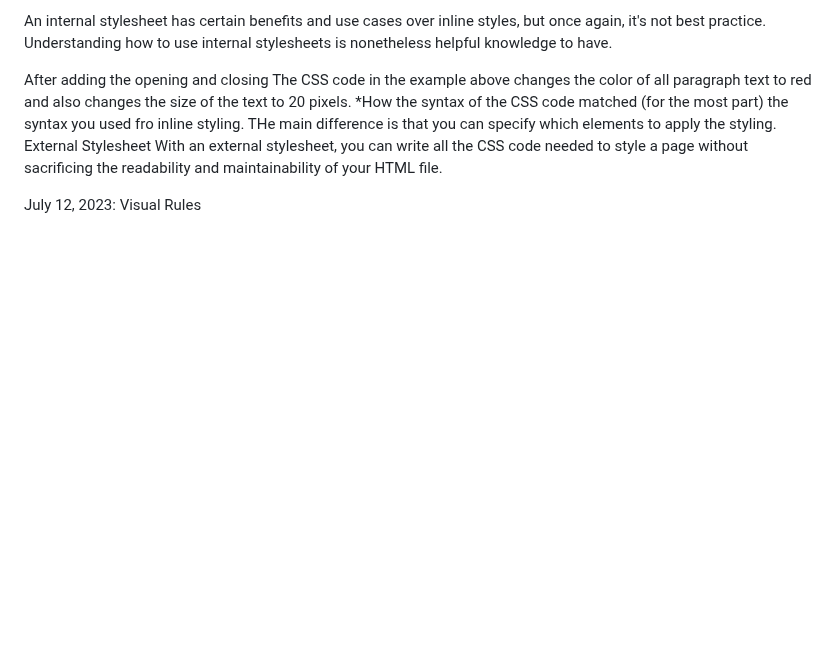
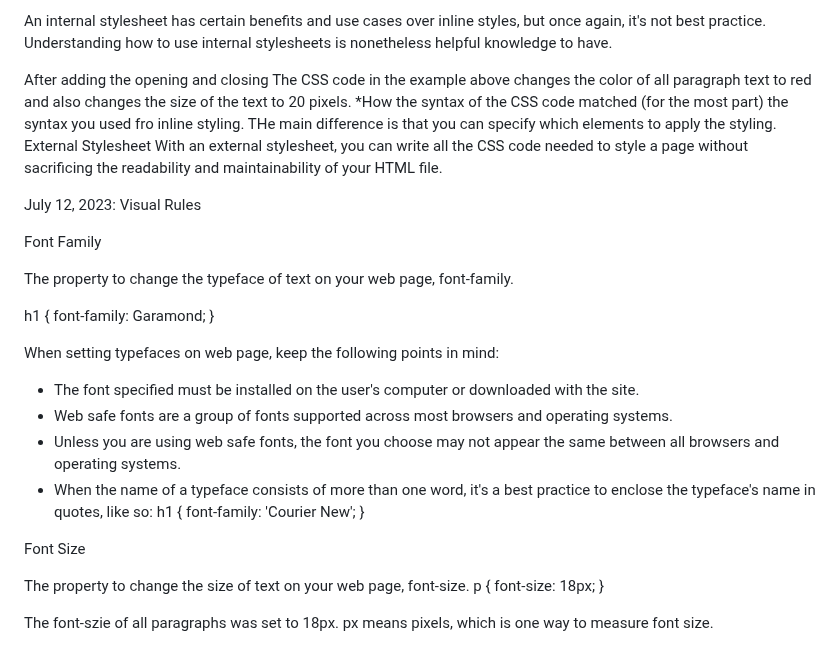
Before and after one commit to taliaairma/narwhal-bunny, a Markdown page: Simplified CSS.md, the part around the change. Drawn GitHub-style; blank space fills up the shorter version.

Commit message:
Font family and sizes

```diff
--- a/Simplified CSS.md
+++ b/Simplified CSS.md
@@ -76,3 +76,29 @@ With an external stylesheet, you can write all the CSS code needed to style a pa
 
 July 12, 2023:
 Visual Rules
+
+Font Family
+
+The property to change the typeface of text on your web page, font-family.
+
+h1 {
+    font-family: Garamond;
+}
+
+When setting typefaces on web page, keep the following points in mind:
+- The font specified must be installed on the user's computer or downloaded with the site.
+- Web safe fonts are a group of fonts supported across most browsers and operating systems.
+- Unless you are using web safe fonts, the font you choose may not appear the same between all browsers and operating systems.
+- When the name of a typeface consists of more than one word, it's a best practice to enclose the typeface's name in quotes, like so:
+h1 {
+    font-family: 'Courier New';
+}
+
+Font Size
+
+The property to change the size of text on your web page, font-size.
+p {
+    font-size: 18px;
+}
+
+The font-szie of all paragraphs was set to 18px. px means pixels, which is one way to measure font size.
```
